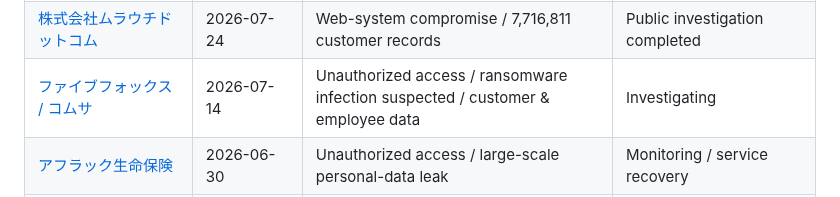
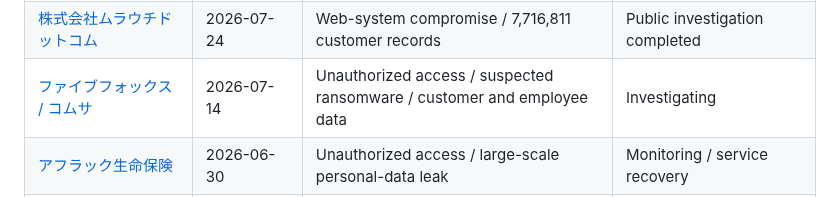
Before and after one commit to 4i7/Denno-Watch, a Markdown page: incidents/index.md, the part around the change. Drawn GitHub-style.

Commit message:
Index Five Foxes incident report

```diff
--- a/incidents/index.md
+++ b/incidents/index.md
@@ -18,7 +18,7 @@ Reports are selected for material operational impact, sensitive/large-scale data
 | [株式会社イノベーション](2026/innovation-github-breach.md) | 2026-08-04 | GitHub unauthorized access / repository data leak | Public report closed |
 | [Ｅストアー / ショップサーブ](2026/estore-shopserve-breach.md) | 2026-08-01 | Unauthorized access / purchase-data exfiltration | Investigating |
 | [株式会社ムラウチドットコム](2026/murauchi-dotcom-breach.md) | 2026-07-24 | Web-system compromise / 7,716,811 customer records | Public investigation completed |
-| [ファイブフォックス / コムサ](2026/five-foxes-ransomware-suspected-breach.md) | 2026-07-14 | Unauthorized access / ransomware infection suspected / customer & employee data | Investigating |
+| [ファイブフォックス / コムサ](2026/five-foxes-ransomware-suspected-breach.md) | 2026-07-14 | Unauthorized access / suspected ransomware / customer and employee data | Investigating |
 | [アフラック生命保険](2026/aflac-life-unauthorized-access.md) | 2026-06-30 | Unauthorized access / large-scale personal-data leak | Monitoring / service recovery |
 | [KDDI](2026/kddi-isp-mail-breach.md) | 2026-06-23 | Shared ISP mail platform / then-unknown software vulnerability / credentials | Public report closed / regulatory follow-up |
 | [ハンズホールディングス](2026/hands-holdings-ransomware.md) | 2026-06-22 | Ransomware / employee and My Number exposure risk | Investigating |
```
